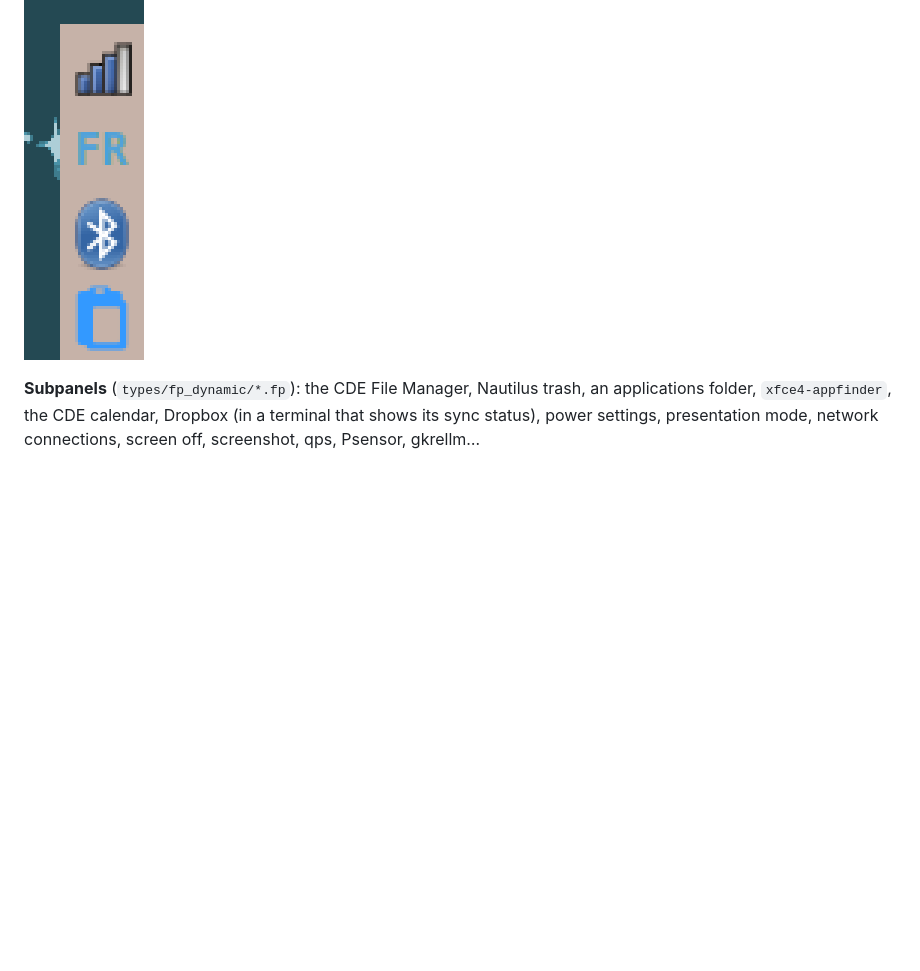
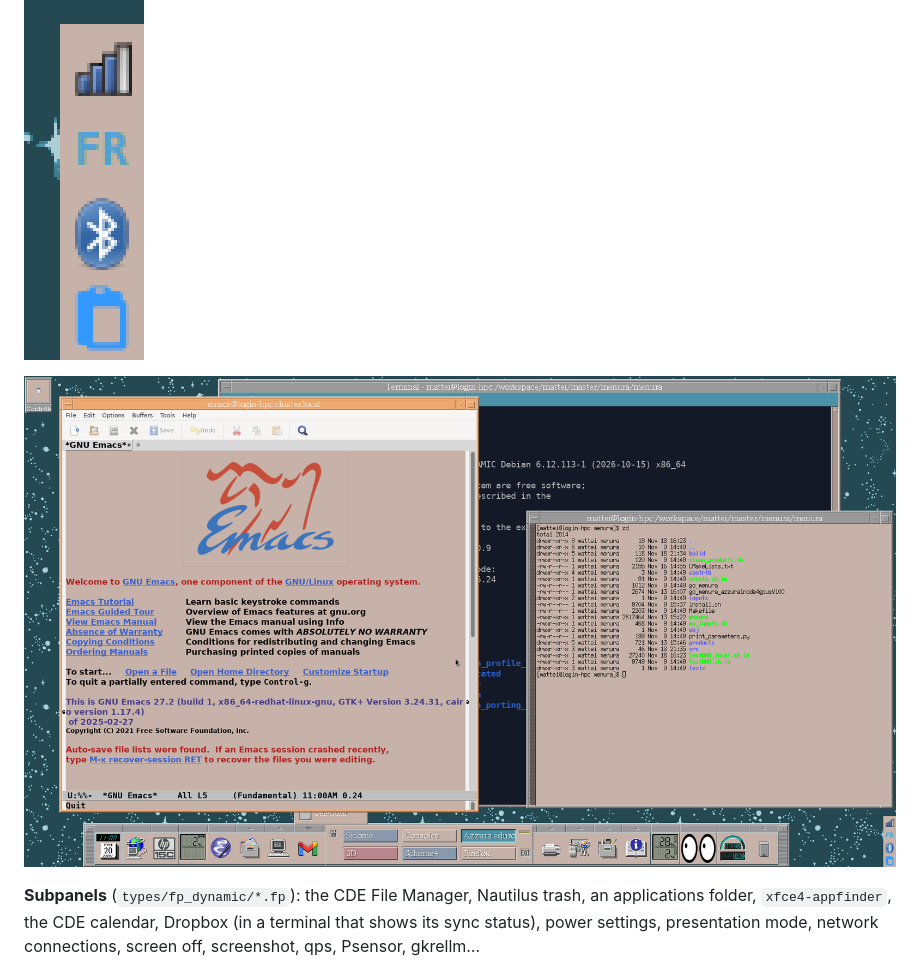
Before and after one commit to damien-mattei/cde-config, a Markdown page: README.md, the part around the change. GitHub-like rendering; pictures changed too: doc/cde-desktop-tray.png (added); blank space fills up the shorter version.

Commit message:
README : capture complète du bureau avec la zone de notification en coin
Co-Authored-By: Claude Sonnet 5.5 <noreply@anthropic.com>

```diff
--- a/README.md
+++ b/README.md
@@ -30,6 +30,8 @@ in the corner when it grows or the screen size changes. Build:
 tray was inside the panel.)
 
 ![The system tray in the bottom-right corner: network, keyboard layout, Bluetooth, clipboard](doc/tray-corner.png)
+
+![The whole desktop with the tray in the bottom-right corner, outside the Front Panel](doc/cde-desktop-tray.png)
 
 **Subpanels** (`types/fp_dynamic/*.fp`): the CDE File Manager, Nautilus trash, an applications
 folder, `xfce4-appfinder`, the CDE calendar, Dropbox (in a terminal that shows its
```
